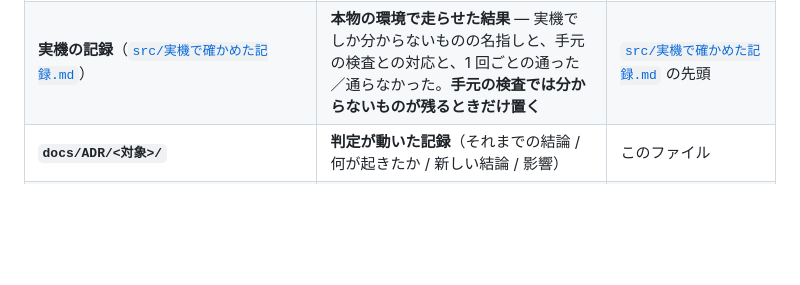
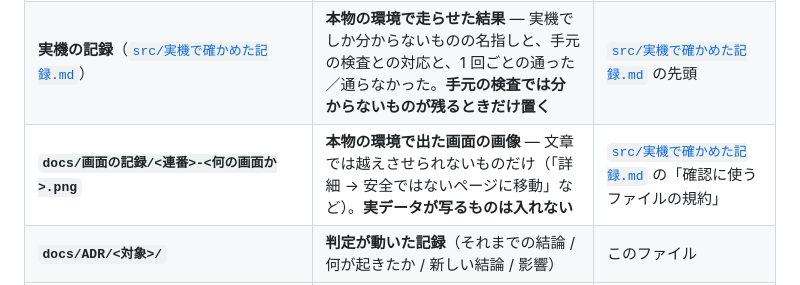
Before and after one commit to jun-eg/school-festival-shift, a Markdown page: docs/ADR/README.md, the part around the change. Rendered like a GitHub page; blank space fills up the shorter version.

```diff
--- a/docs/ADR/README.md
+++ b/docs/ADR/README.md
@@ -18,6 +18,7 @@ git log にはコミットメッセージの粒度しか残らず、**何が何
 | **`docs/interviews/<連番>-<立場>.md`** | **逐語（一次情報）** — 誰が何と答えたか。**本文には (n/m) のまとめだけが残る** | `interview-questions` skill |
 | **記録の隣**（`data/<記録の名前>.md`） | **記録の実体** — 転記した項目の一覧・形式の実体・件数・揃っていないところ。**記録そのものがリポジトリに入っているときだけ置く**（入っていないなら本文が原本） | `tech-requirements` skill の「記録からの転記」 |
 | **実機の記録**（[`src/実機で確かめた記録.md`](../../src/実機で確かめた記録.md)） | **本物の環境で走らせた結果** — 実機でしか分からないものの名指しと、手元の検査との対応と、1 回ごとの通った／通らなかった。**手元の検査では分からないものが残るときだけ置く** | [`src/実機で確かめた記録.md`](../../src/実機で確かめた記録.md) の先頭 |
+| **`docs/画面の記録/<連番>-<何の画面か>.png`** | **本物の環境で出た画面の画像** — 文章では越えさせられないものだけ（「詳細 → 安全ではないページに移動」など）。**実データが写るものは入れない** | [`src/実機で確かめた記録.md`](../../src/実機で確かめた記録.md) の「確認に使うファイルの規約」 |
 | **`docs/ADR/<対象>/`** | **判定が動いた記録**（それまでの結論 / 何が起きたか / 新しい結論 / 影響） | このファイル |
 | **成果物末尾の「更新ログ」節** | **索引** — 1 行（日付・動いたもの・ADR へのリンク）。**成果物が生まれた時点で、空のまま置く**（→「[書くタイミング](#書くタイミング)」） | このファイル |
 
```
Also changed, not shown: src/実機で確かめた記録.md (+26 -3 lines), docs/画面の記録/0001-承認が必要です.png (added), docs/画面の記録/0002-このアプリは確認されていません.png (added), docs/画面の記録/0003-このアプリは確認されていません-詳細を表示.png (added), docs/画面の記録/0004-アカウントへのアクセスを求めています.png (added).
